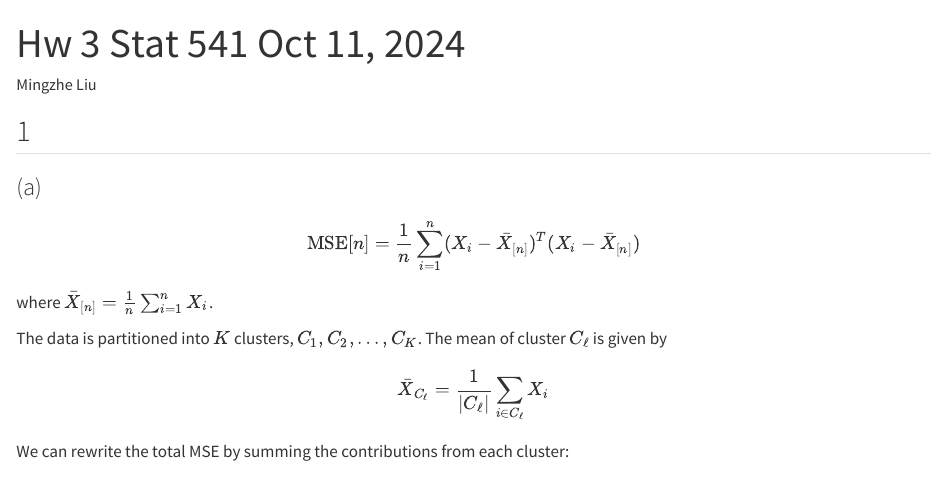
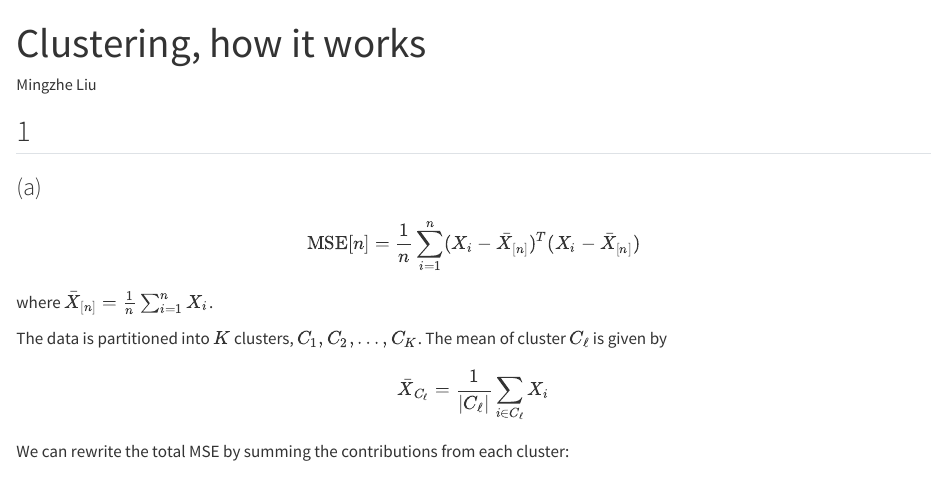
Before and after one commit to lmz-l/Clustering-and-more-proof, a Quarto document (Clustering, how it works.qmd): the page in a window 1100 px wide, from its top. Rendered offline with R 4.5, knitr and Pandoc in place of Quarto, with nearby package versions; the code chunks are not run, so their results and figures are left out; long lines of code are wrapped.

Commit message:
Update and rename Hw 3 Stat 541 Oct 11, 2024.qmd to Clustering, how it works.qmd

```diff
--- a/Hw 3 Stat 541 Oct 11, 2024.qmd
+++ b/Clustering, how it works.qmd
@@ -1,5 +1,5 @@
 ---
-title: "Hw 3 Stat 541 Oct 11, 2024"
+title: "Clustering, how it works"
 author: "Mingzhe Liu"
 format: html
 editor: visual
```
